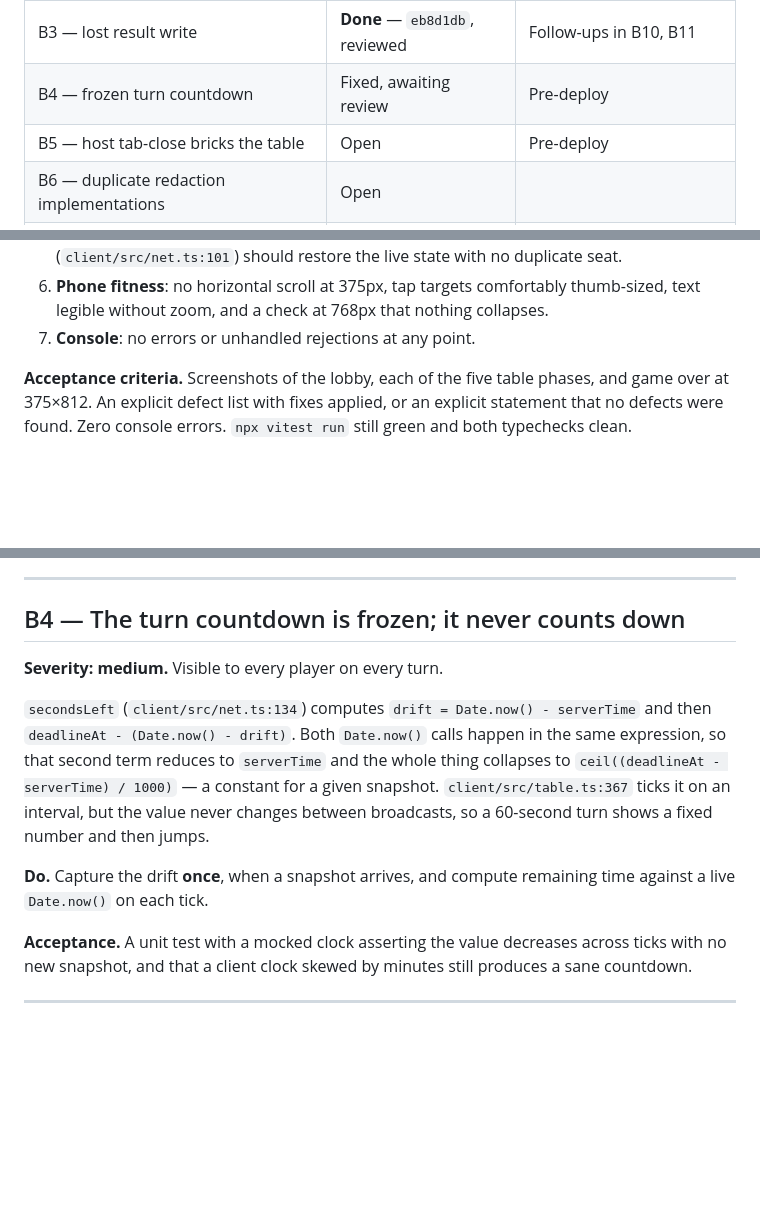
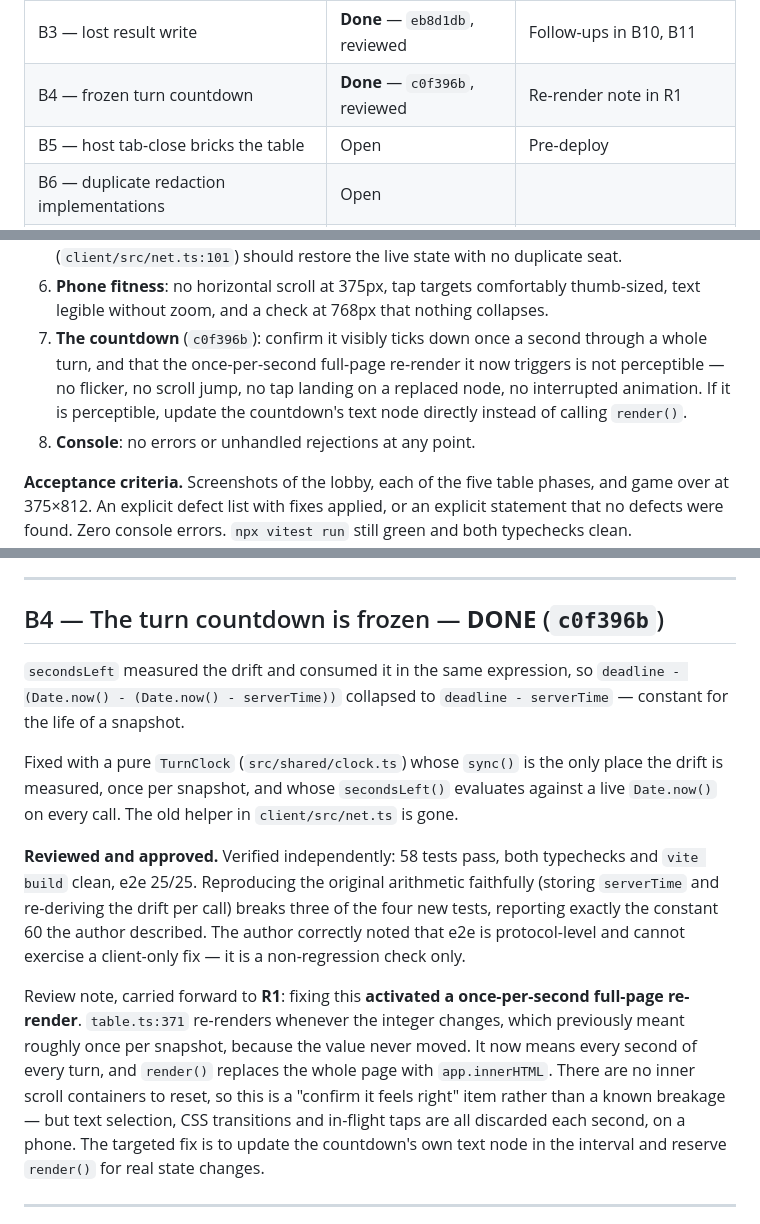
Before and after one commit to dyk1454683243-sudo/mia, a Markdown page: PLAN.md, 3 parts joined by grey strips. Drawn GitHub-style; blank space fills up the shorter version.

Commit message:
Review B4: approved, mark done, flag the new per-second re-render
Verified independently: 58 tests, both typechecks, vite build, e2e 25/25.
Reproducing the original arithmetic faithfully breaks three of the four new
clock tests with exactly the constant the author reported.

Records one consequence the fix introduced: the countdown interval re-renders
on each integer change, which previously fired about once per snapshot because
the value never moved, and now fires every second and rebuilds the whole page
via innerHTML. Added to R1's checklist, since nobody has seen this page in a
browser yet.

Co-Authored-By: Claude Opus 5 <noreply@anthropic.com>

```diff
--- a/PLAN.md
+++ b/PLAN.md
@@ -337,7 +337,7 @@ A task is **Done** only once it has been reviewed.
 | B1 — abandoned-table alarm loop | **Done** — `ea28513`, reviewed | Follow-ups in B11 |
 | B2 — finishing places from seat order | **Done** — `07fb73e`, reviewed | |
 | B3 — lost result write | **Done** — `eb8d1db`, reviewed | Follow-ups in B10, B11 |
-| B4 — frozen turn countdown | Fixed, awaiting review | Pre-deploy |
+| B4 — frozen turn countdown | **Done** — `c0f396b`, reviewed | Re-render note in R1 |
 | B5 — host tab-close bricks the table | Open | Pre-deploy |
 | B6 — duplicate redaction implementations | Open | |
 | B7 — session key creation race | Open | |
@@ -423,7 +423,12 @@ copy-pasting them). Usage: `node scripts/bots.ts <tableId> [count]`.
 6. **Phone fitness**: no horizontal scroll at 375px, tap targets comfortably
    thumb-sized, text legible without zoom, and a check at 768px that nothing
    collapses.
-7. **Console**: no errors or unhandled rejections at any point.
+7. **The countdown** (`c0f396b`): confirm it visibly ticks down once a second
+   through a whole turn, and that the once-per-second full-page re-render it now
+   triggers is not perceptible — no flicker, no scroll jump, no tap landing on a
+   replaced node, no interrupted animation. If it is perceptible, update the
+   countdown's text node directly instead of calling `render()`.
+8. **Console**: no errors or unhandled rejections at any point.
 
 **Acceptance criteria.** Screenshots of the lobby, each of the five table
 phases, and game over at 375×812. An explicit defect list with fixes applied, or
@@ -688,25 +693,33 @@ Review notes, carried forward:
 
 ---
 
-## B4 — The turn countdown is frozen; it never counts down
+## B4 — The turn countdown is frozen — **DONE** (`c0f396b`)
 
-**Severity: medium.** Visible to every player on every turn.
+`secondsLeft` measured the drift and consumed it in the same expression, so
+`deadline - (Date.now() - (Date.now() - serverTime))` collapsed to
+`deadline - serverTime` — constant for the life of a snapshot.
 
-`secondsLeft` (`client/src/net.ts:134`) computes
-`drift = Date.now() - serverTime` and then
-`deadlineAt - (Date.now() - drift)`. Both `Date.now()` calls happen in the same
-expression, so that second term reduces to `serverTime` and the whole thing
-collapses to `ceil((deadlineAt - serverTime) / 1000)` — a constant for a given
-snapshot. `client/src/table.ts:367` ticks it on an interval, but the value never
-changes between broadcasts, so a 60-second turn shows a fixed number and then
-jumps.
+Fixed with a pure `TurnClock` (`src/shared/clock.ts`) whose `sync()` is the only
+place the drift is measured, once per snapshot, and whose `secondsLeft()`
+evaluates against a live `Date.now()` on every call. The old helper in
+`client/src/net.ts` is gone.
 
-**Do.** Capture the drift **once**, when a snapshot arrives, and compute
-remaining time against a live `Date.now()` on each tick.
+**Reviewed and approved.** Verified independently: 58 tests pass, both
+typechecks and `vite build` clean, e2e 25/25. Reproducing the original
+arithmetic faithfully (storing `serverTime` and re-deriving the drift per call)
+breaks three of the four new tests, reporting exactly the constant 60 the author
+described. The author correctly noted that e2e is protocol-level and cannot
+exercise a client-only fix — it is a non-regression check only.
 
-**Acceptance.** A unit test with a mocked clock asserting the value decreases
-across ticks with no new snapshot, and that a client clock skewed by minutes
-still produces a sane countdown.
+Review note, carried forward to **R1**: fixing this **activated a once-per-second
+full-page re-render**. `table.ts:371` re-renders whenever the integer changes,
+which previously meant roughly once per snapshot, because the value never moved.
+It now means every second of every turn, and `render()` replaces the whole page
+with `app.innerHTML`. There are no inner scroll containers to reset, so this is
+a "confirm it feels right" item rather than a known breakage — but text
+selection, CSS transitions and in-flight taps are all discarded each second, on
+a phone. The targeted fix is to update the countdown's own text node in the
+interval and reserve `render()` for real state changes.
 
 ---
 
```
Also changed, not shown: progress.md (+20 -2 lines).
